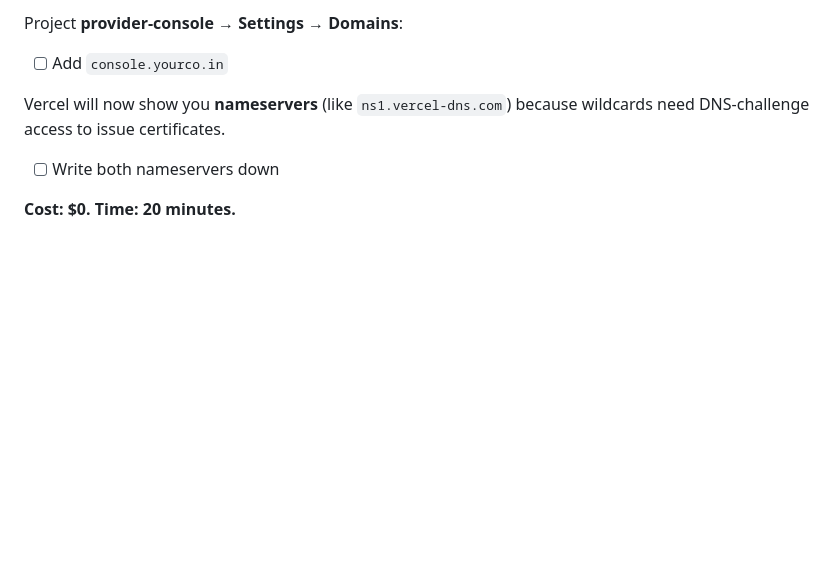
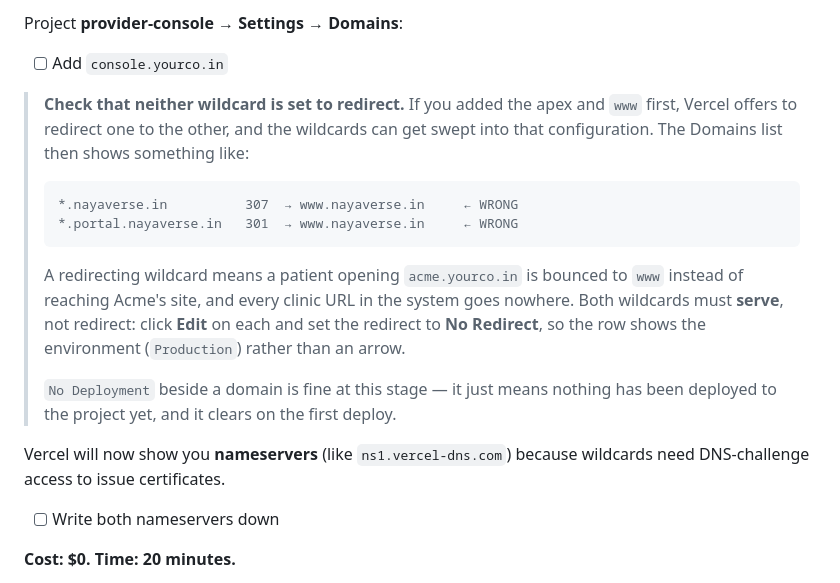
Before and after one commit to suhelali14/Saas-Platform, a Markdown page: docs/SETUP-WALKTHROUGH.md, the part around the change. Rendered like a GitHub page; blank space fills up the shorter version.

Commit message:
Warn that a redirecting wildcard breaks every clinic URL
Adding the apex and www to a Vercel project first makes it offer a
redirect between them, and the wildcards can end up inside that config.
A wildcard set to redirect sends a patient opening acme.<domain> to www
instead of to that clinic's site, so every URL in the subdomain design
dead-ends -- and the Domains list looks populated and healthy while it
happens.

Also notes that "No Deployment" at this stage is expected rather than a
fault, since nothing has been deployed to the project yet.

Co-Authored-By: Claude Opus 5 <noreply@anthropic.com>

````diff
--- a/docs/SETUP-WALKTHROUGH.md
+++ b/docs/SETUP-WALKTHROUGH.md
@@ -89,6 +89,26 @@ single most common way this setup gets broken.
 Project **provider-console** → **Settings** → **Domains**:
 
 - [ ] Add `console.yourco.in`
+
+> **Check that neither wildcard is set to redirect.** If you added the
+> apex and `www` first, Vercel offers to redirect one to the other, and
+> the wildcards can get swept into that configuration. The Domains list
+> then shows something like:
+>
+> ```
+> *.nayaverse.in          307  → www.nayaverse.in     ← WRONG
+> *.portal.nayaverse.in   301  → www.nayaverse.in     ← WRONG
+> ```
+>
+> A redirecting wildcard means a patient opening `acme.yourco.in` is
+> bounced to `www` instead of reaching Acme's site, and every clinic URL
+> in the system goes nowhere. Both wildcards must **serve**, not redirect:
+> click **Edit** on each and set the redirect to **No Redirect**, so the
+> row shows the environment (`Production`) rather than an arrow.
+>
+> `No Deployment` beside a domain is fine at this stage — it just means
+> nothing has been deployed to the project yet, and it clears on the first
+> deploy.
 
 Vercel will now show you **nameservers** (like `ns1.vercel-dns.com`)
 because wildcards need DNS-challenge access to issue certificates.
````
